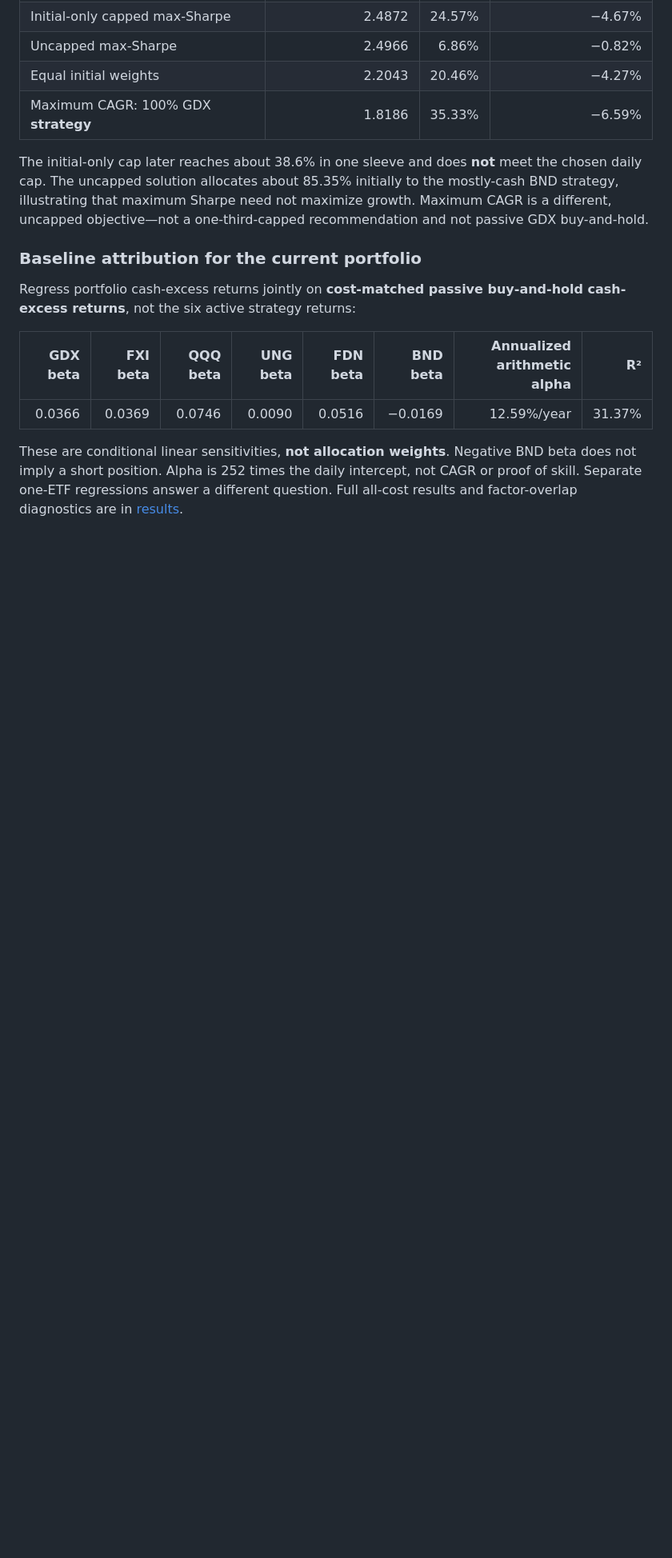
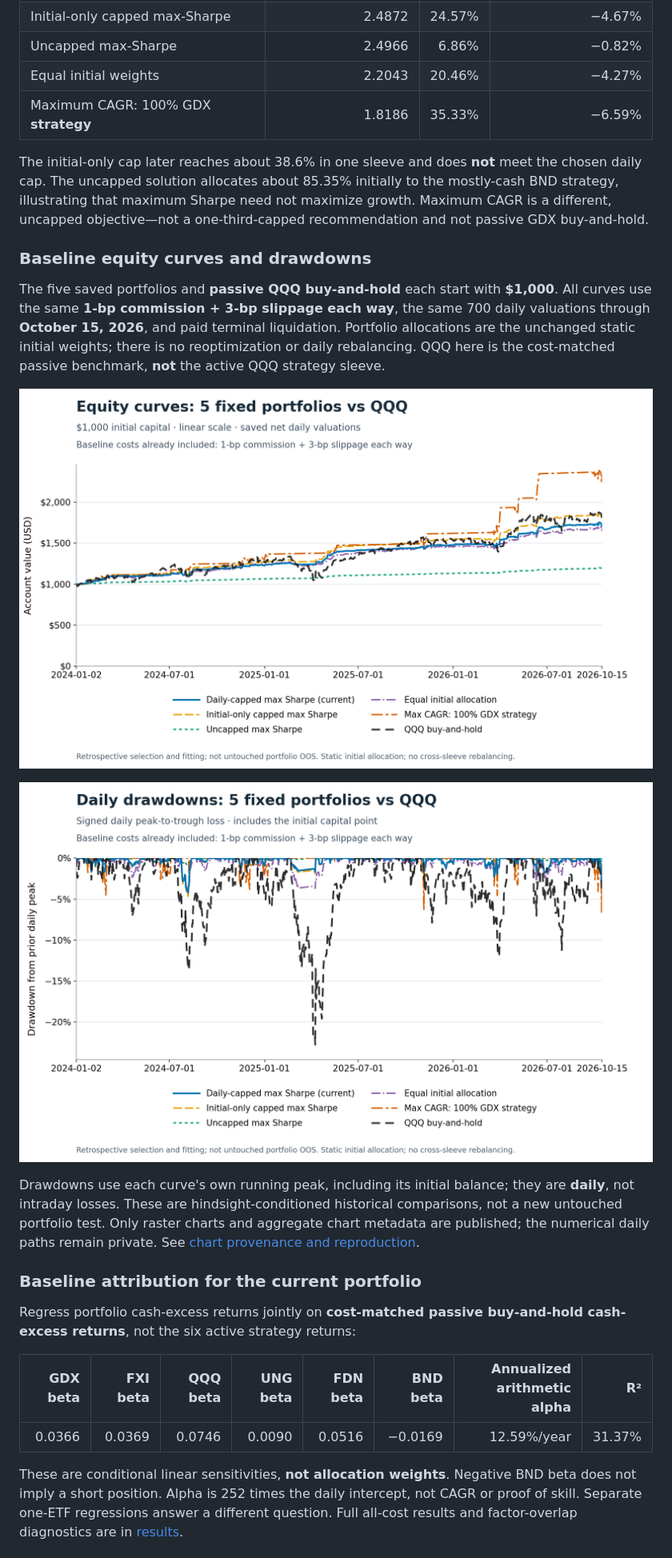
Before and after one commit to Agul-quant/Trend-following-mean-reversal-portfolio, a Markdown page: README.md, the part around one of its changes. Shown at 80% size. Drawn GitHub-style; pictures changed too: assets/baseline_drawdown.png (added), assets/baseline_equity.png (added); blank space fills up the shorter version.

Commit message:
Add baseline portfolio equity and drawdown charts

```diff
--- a/README.md
+++ b/README.md
@@ -64,6 +64,25 @@ the mostly-cash BND strategy, illustrating that maximum Sharpe need not maximize
 growth. Maximum CAGR is a different, uncapped objective—not a one-third-capped
 recommendation and not passive GDX buy-and-hold.
 
+### Baseline equity curves and drawdowns
+
+The five saved portfolios and **passive QQQ buy-and-hold** each start with
+**$1,000**. All curves use the same **1-bp commission + 3-bp slippage each way**,
+the same 700 daily valuations through **October 15, 2026**, and paid terminal
+liquidation. Portfolio allocations are the unchanged static initial weights;
+there is no reoptimization or daily rebalancing. QQQ here is the cost-matched
+passive benchmark, **not** the active QQQ strategy sleeve.
+
+![Baseline net equity: five fixed portfolios and cost-matched QQQ buy-and-hold, each starting with $1,000](assets/baseline_equity.png)
+
+![Baseline daily drawdowns from each account's running peak, including the initial $1,000 balance](assets/baseline_drawdown.png)
+
+Drawdowns use each curve's own running peak, including its initial balance;
+they are **daily**, not intraday losses. These are hindsight-conditioned
+historical comparisons, not a new untouched portfolio test. Only raster charts
+and aggregate chart metadata are published; the numerical daily paths remain
+private. See [chart provenance and reproduction](docs/charts.md).
+
 ### Baseline attribution for the current portfolio
 
 Regress portfolio cash-excess returns jointly on **cost-matched passive
```
Also changed, not shown: other parts of README.md (+2 -1 lines), AGENTS.md (+2 -0 lines), docs/charts.md (added, +70 -0 lines), docs/verification.md (+21 -0 lines), 7 other files.
